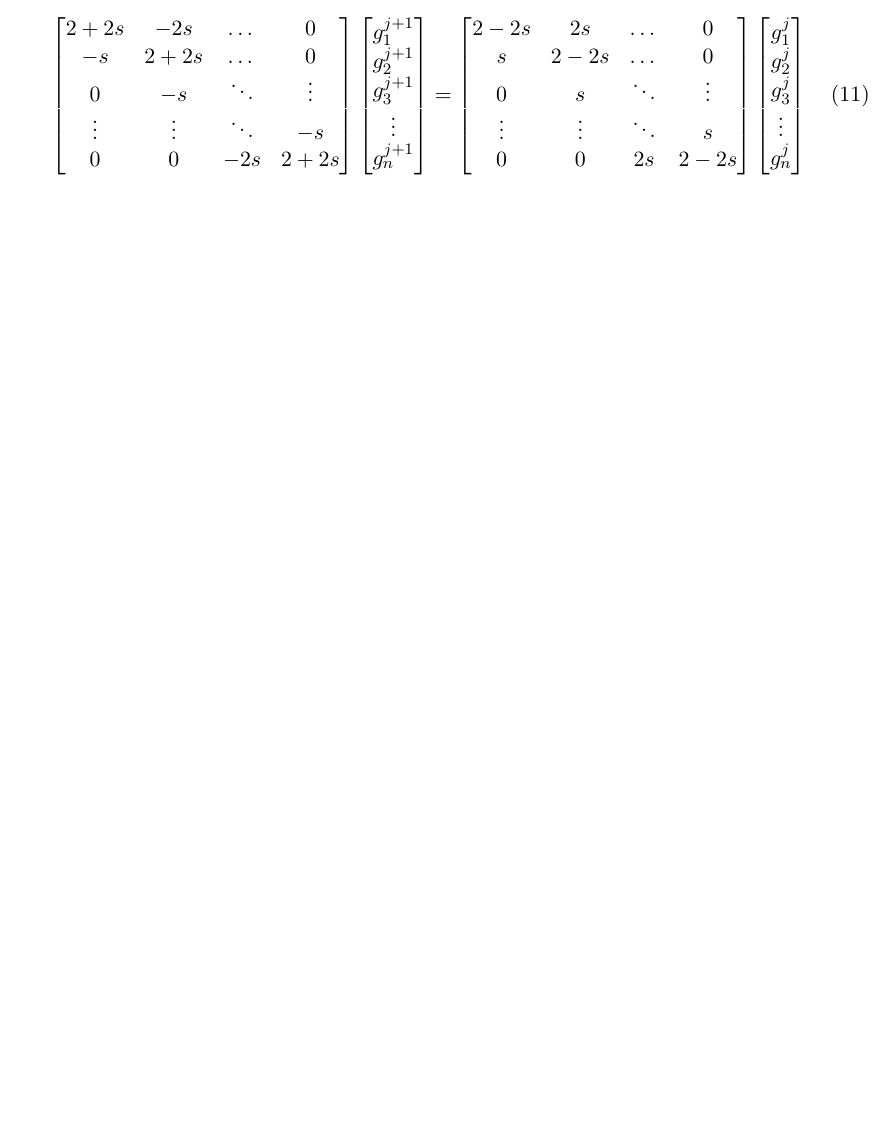
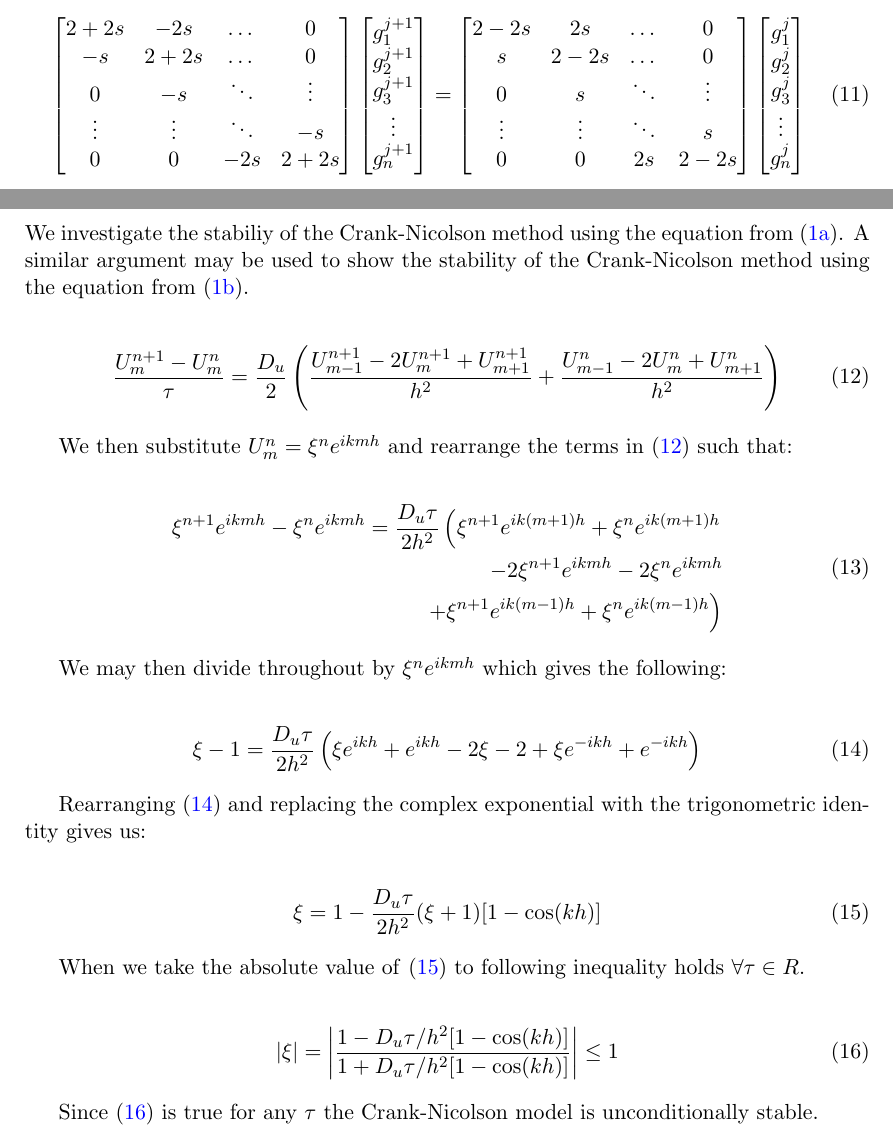
Before and after one commit to mrtnstolk/ParabolicPDEs, a LaTeX document (txt/main.tex, which reads txt/stability.tex): part of page 5 of 9 before the commit and two parts of pages 5 and 6 of 9 after it, the two joined at a grey line, cut so that both start at the same text, the shorter picture padded with empty space. Compiled offline with pdfLaTeX.

Commit message:
First draft of stability analysis.

```diff
--- a/txt/stability.tex
+++ b/txt/stability.tex
@@ -1 +1,55 @@
 \section{Stability Analysis}
+
+We investigate the stabiliy of the Crank-Nicolson method using the equation
+from \eqref{eq:prey}. A similar argument may be used to show the stability of
+the Crank-Nicolson method using the equation from \eqref{eq:pred}.
+
+\begin{align} \label{eq:stab_initial}
+\frac{U_m^{n+1} - U_m^n}{\tau} &=
+    \frac{D_u}{2} \left(
+        \frac{U_{m-1}^{n+1} - 2 U_{m}^{n+1} + U_{m+1}^{n+1}}{h^2} +
+        \frac{U_{m-1}^{n} - 2 U_{m}^{n} + U_{m+1}^{n}}{h^2}
+    \right)
+\end{align}
+
+We then substitute $U_m^n = \xi^n e^{ikmh}$ and rearrange the terms in
+\eqref{eq:stab_initial} such that:
+
+% Can't split large brackets over multiple lines so we create dummy brackets.
+\begin{align} \label{eq:stab_subbed}
+\begin{split}
+\xi^{n+1} e^{ikmh} - \xi^{n} e^{ikmh} =
+    \frac{D_u \tau}{2h^2} \left(
+        \xi^{n+1} e^{ik(m+1)h} + \xi^{n} e^{ik(m+1)h} \right. \\
+        - 2 \xi^{n+1} e^{ikmh} - 2 \xi^{n} e^{ikmh} \\
+        \left. + \xi^{n+1} e^{ik(m-1)h} + \xi^{n} e^{ik(m-1)h} \right)
+\end{split}
+\end{align}
+
+We may then divide throughout by $\xi^{n} e^{ikmh}$ which gives the following:
+
+\begin{align} \label{eq:stab_divided}
+\xi - 1 &= \frac{D_u \tau}{2h^2} \left(
+    \xi e^{ikh} + e^{ikh} - 2 \xi - 2 + \xi e^{-ikh} + e^{-ikh}
+    \right)
+\end{align}
+
+Rearranging \eqref{eq:stab_divided} and replacing the complex exponential with
+the trigonometric identity gives us:
+
+\begin{align} \label{eq:stab_trig}
+\xi &= 1  - \frac{D_u \tau}{2h^2} (\xi + 1) [1 - \cos(kh)]
+\end{align}
+
+When we take the absolute value of \eqref{eq:stab_trig} to following inequality
+holds $\forall \tau \in R$.
+
+\begin{align} \label{eq:stab_abs}
+| \xi | &= \left|
+    \frac{1 - D_u \tau / h^2 [1 - \cos(kh)]}
+         {1 + D_u \tau / h^2 [1 - \cos(kh)]}
+    \right| \leq 1
+\end{align}
+
+Since \eqref{eq:stab_abs} is true for any $\tau$ the Crank-Nicolson model is
+unconditionally stable.
```
Also changed, not shown: txt/main.pdf.
